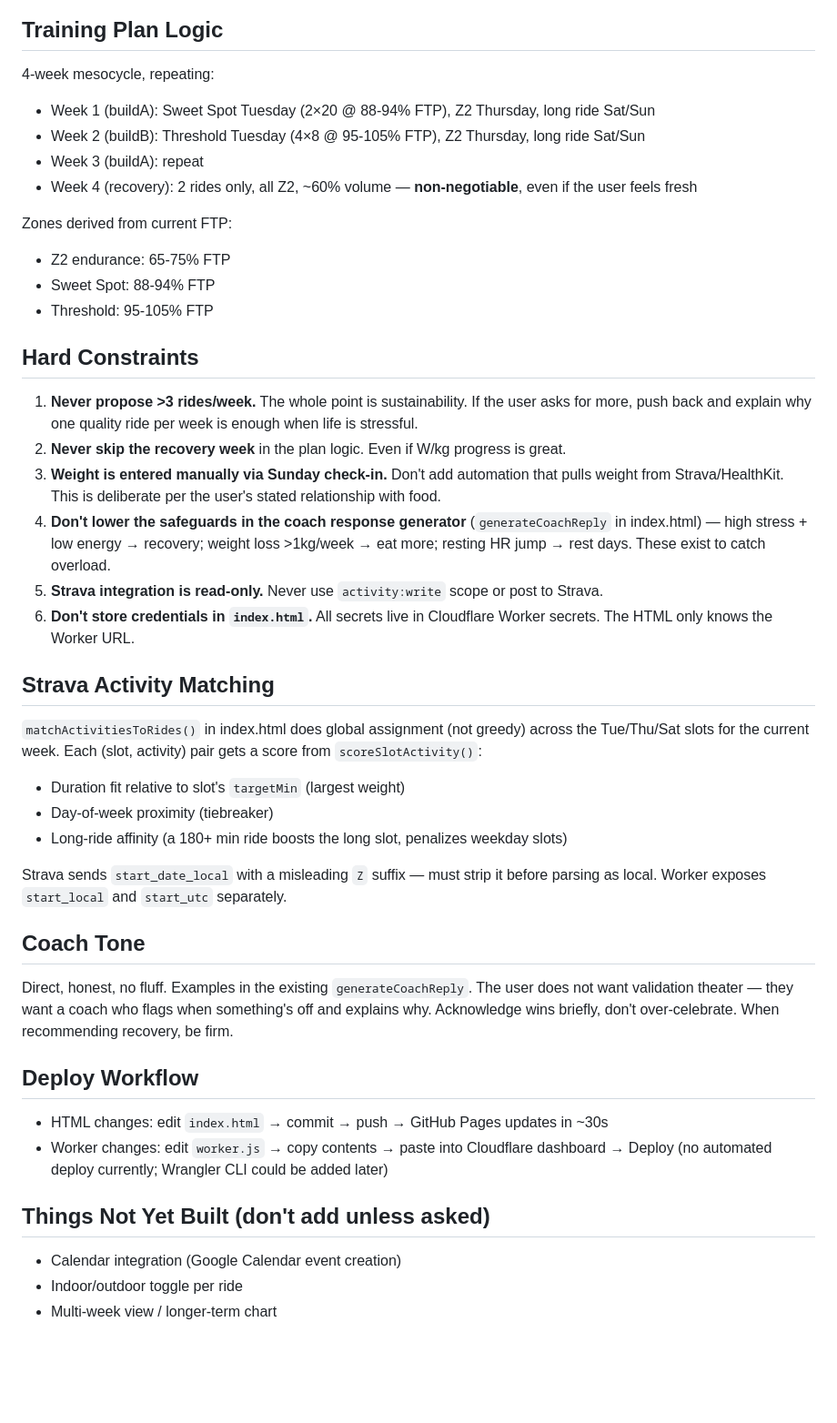
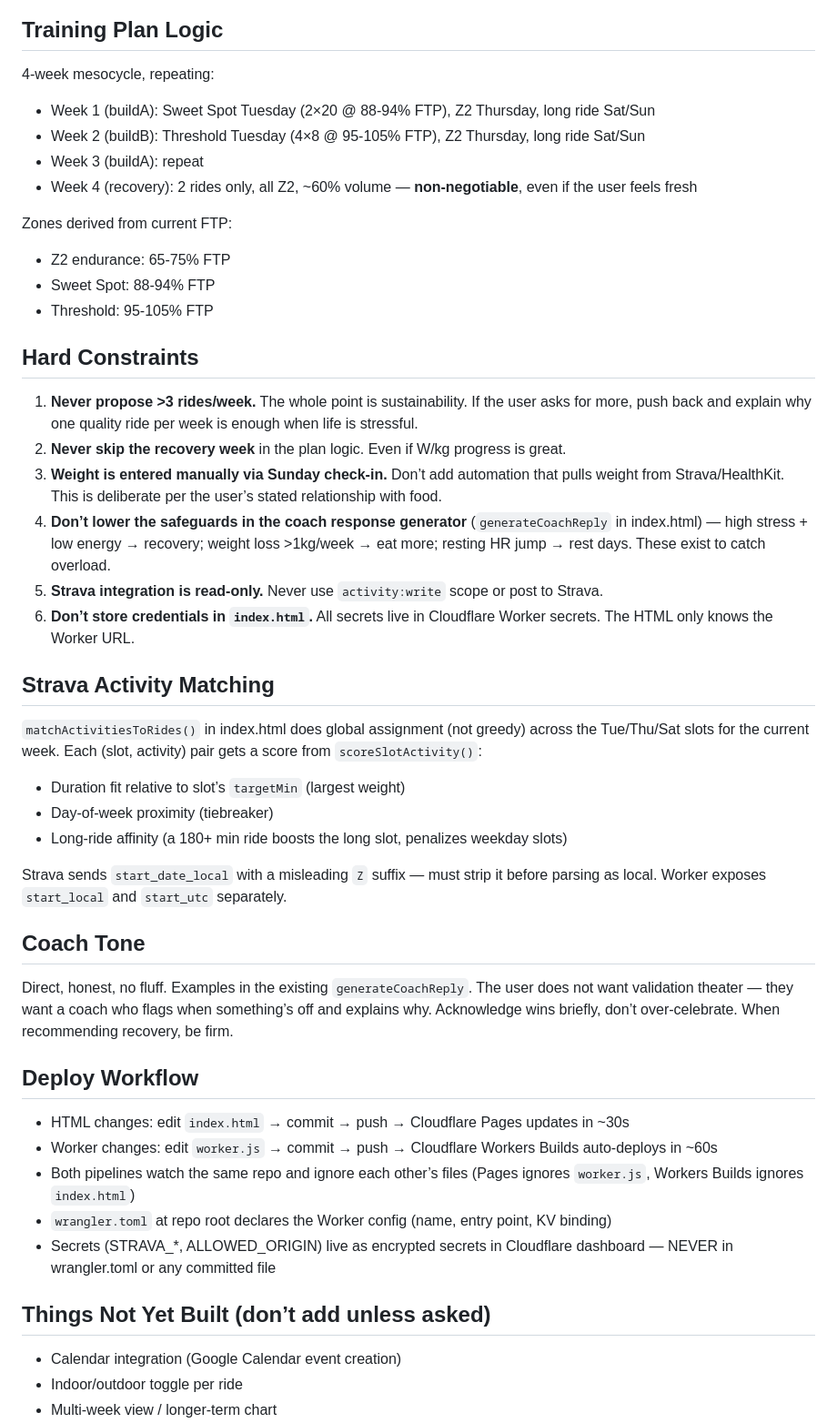
Before and after one commit to alifib/cycling-coach, a Markdown page: CLAUDE.md, the part around one of its changes. Shown at 91% size. Drawn GitHub-style; blank space fills up the shorter version.

```diff
--- a/CLAUDE.md
+++ b/CLAUDE.md
@@ -22,12 +23,14 @@ The user has an eating disorder history. Treat weight, food, and body conversati
 ## Training Plan Logic
 
 4-week mesocycle, repeating:
+
 - Week 1 (buildA): Sweet Spot Tuesday (2×20 @ 88-94% FTP), Z2 Thursday, long ride Sat/Sun
 - Week 2 (buildB): Threshold Tuesday (4×8 @ 95-105% FTP), Z2 Thursday, long ride Sat/Sun
 - Week 3 (buildA): repeat
 - Week 4 (recovery): 2 rides only, all Z2, ~60% volume — **non-negotiable**, even if the user feels fresh
 
 Zones derived from current FTP:
+
 - Z2 endurance: 65-75% FTP
 - Sweet Spot: 88-94% FTP
 - Threshold: 95-105% FTP
@@ -35,16 +38,17 @@ Zones derived from current FTP:
 ## Hard Constraints
 
 1. **Never propose >3 rides/week.** The whole point is sustainability. If the user asks for more, push back and explain why one quality ride per week is enough when life is stressful.
-2. **Never skip the recovery week** in the plan logic. Even if W/kg progress is great.
-3. **Weight is entered manually via Sunday check-in.** Don't add automation that pulls weight from Strava/HealthKit. This is deliberate per the user's stated relationship with food.
-4. **Don't lower the safeguards in the coach response generator** (`generateCoachReply` in index.html) — high stress + low energy → recovery; weight loss >1kg/week → eat more; resting HR jump → rest days. These exist to catch overload.
-5. **Strava integration is read-only.** Never use `activity:write` scope or post to Strava.
-6. **Don't store credentials in `index.html`.** All secrets live in Cloudflare Worker secrets. The HTML only knows the Worker URL.
+1. **Never skip the recovery week** in the plan logic. Even if W/kg progress is great.
+1. **Weight is entered manually via Sunday check-in.** Don’t add automation that pulls weight from Strava/HealthKit. This is deliberate per the user’s stated relationship with food.
+1. **Don’t lower the safeguards in the coach response generator** (`generateCoachReply` in index.html) — high stress + low energy → recovery; weight loss >1kg/week → eat more; resting HR jump → rest days. These exist to catch overload.
+1. **Strava integration is read-only.** Never use `activity:write` scope or post to Strava.
+1. **Don’t store credentials in `index.html`.** All secrets live in Cloudflare Worker secrets. The HTML only knows the Worker URL.
 
 ## Strava Activity Matching
 
 `matchActivitiesToRides()` in index.html does global assignment (not greedy) across the Tue/Thu/Sat slots for the current week. Each (slot, activity) pair gets a score from `scoreSlotActivity()`:
-- Duration fit relative to slot's `targetMin` (largest weight)
+
+- Duration fit relative to slot’s `targetMin` (largest weight)
 - Day-of-week proximity (tiebreaker)
 - Long-ride affinity (a 180+ min ride boosts the long slot, penalizes weekday slots)
 
@@ -52,14 +56,17 @@ Strava sends `start_date_local` with a misleading `Z` suffix — must strip it b
 
 ## Coach Tone
 
-Direct, honest, no fluff. Examples in the existing `generateCoachReply`. The user does not want validation theater — they want a coach who flags when something's off and explains why. Acknowledge wins briefly, don't over-celebrate. When recommending recovery, be firm.
+Direct, honest, no fluff. Examples in the existing `generateCoachReply`. The user does not want validation theater — they want a coach who flags when something’s off and explains why. Acknowledge wins briefly, don’t over-celebrate. When recommending recovery, be firm.
 
 ## Deploy Workflow
 
-- HTML changes: edit `index.html` → commit → push → GitHub Pages updates in ~30s
-- Worker changes: edit `worker.js` → copy contents → paste into Cloudflare dashboard → Deploy (no automated deploy currently; Wrangler CLI could be added later)
+- HTML changes: edit `index.html` → commit → push → Cloudflare Pages updates in ~30s
+- Worker changes: edit `worker.js` → commit → push → Cloudflare Workers Builds auto-deploys in ~60s
+- Both pipelines watch the same repo and ignore each other’s files (Pages ignores `worker.js`, Workers Builds ignores `index.html`)
+- `wrangler.toml` at repo root declares the Worker config (name, entry point, KV binding)
+- Secrets (STRAVA_*, ALLOWED_ORIGIN) live as encrypted secrets in Cloudflare dashboard — NEVER in wrangler.toml or any committed file
 
-## Things Not Yet Built (don't add unless asked)
+## Things Not Yet Built (don’t add unless asked)
 
 - Calendar integration (Google Calendar event creation)
 - Indoor/outdoor toggle per ride
```
Also changed, not shown: other parts of CLAUDE.md (+21 -0 lines).
